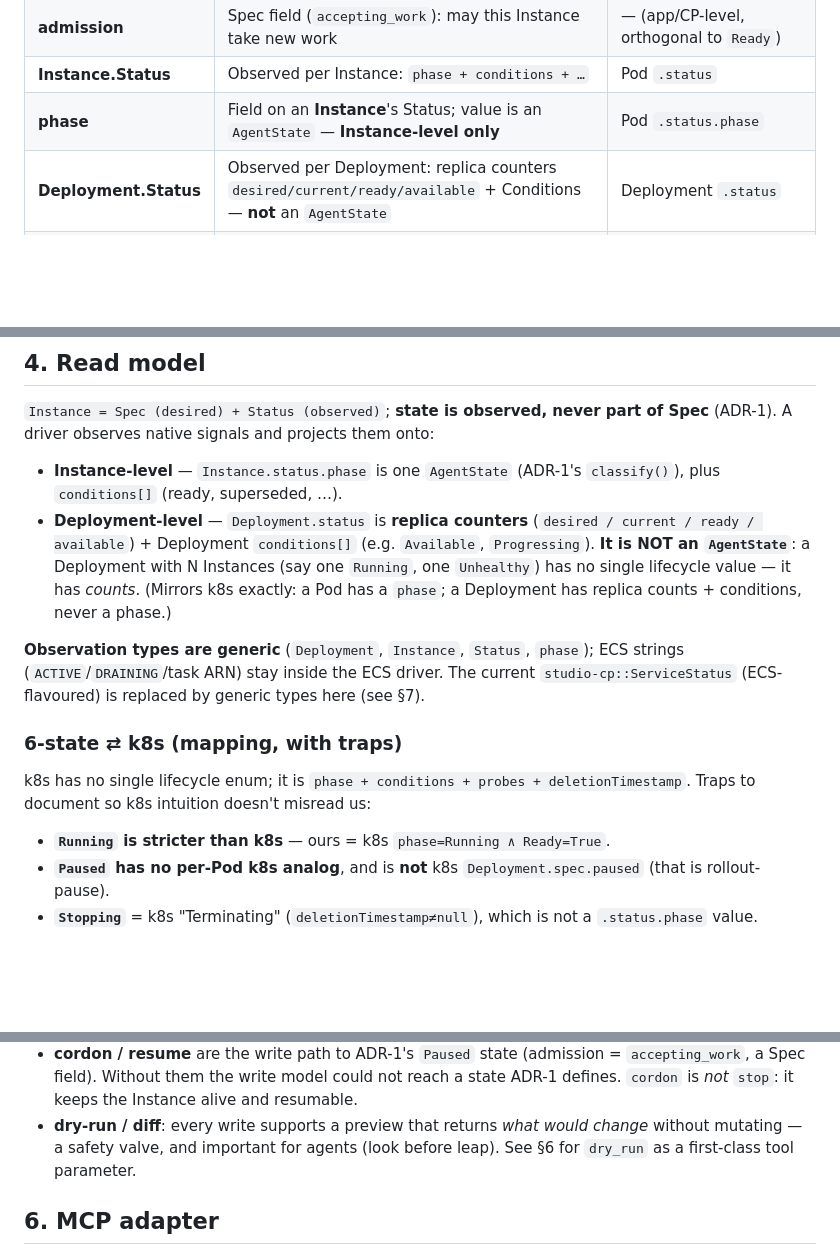
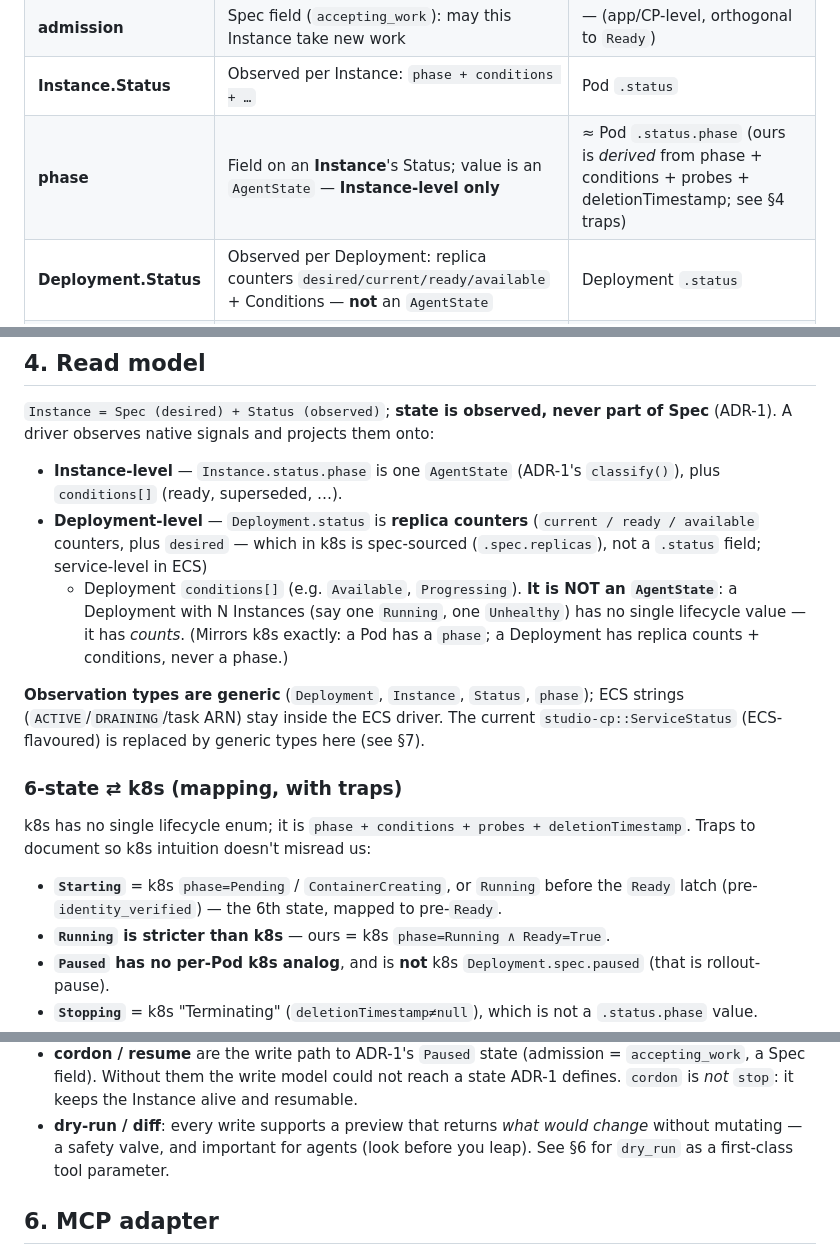
Before and after one commit to openabdev/studio, a Markdown page: docs/adr/deployment-control-plane.md, 3 parts joined by grey strips. Rendered like a GitHub page; blank space fills up the shorter version.

```diff
--- a/docs/adr/deployment-control-plane.md
+++ b/docs/adr/deployment-control-plane.md
@@ -51,7 +51,7 @@ Vendor-specific terms (ECS/task/ARN/S3/Fargate…) appear **only** inside a
 | **Spec** | Desired: `identity + version + scale + admission + runtime + configRef` | `.spec` |
 | **admission** | Spec field (`accepting_work`): may this Instance take new work | — (app/CP-level, orthogonal to `Ready`) |
 | **Instance.Status** | Observed per Instance: `phase + conditions + …` | Pod `.status` |
-| **phase** | Field on an **Instance**'s Status; value is an `AgentState` — **Instance-level only** | Pod `.status.phase` |
+| **phase** | Field on an **Instance**'s Status; value is an `AgentState` — **Instance-level only** | ≈ Pod `.status.phase` (ours is *derived* from phase + conditions + probes + deletionTimestamp; see §4 traps) |
 | **Deployment.Status** | Observed per Deployment: replica counters `desired/current/ready/available` + Conditions — **not** an `AgentState` | Deployment `.status` |
 | **AgentState** | The 6 lifecycle states (ADR-1) | — |
 | **Discriminators** | `desiredStatus · accepting_work · health · identity_verified` | ADR-1 |
@@ -66,7 +66,9 @@ of Spec** (ADR-1). A driver observes native signals and projects them onto:
 - **Instance-level** — `Instance.status.phase` is one `AgentState` (ADR-1's
   `classify()`), plus `conditions[]` (ready, superseded, …).
 - **Deployment-level** — `Deployment.status` is **replica counters**
-  (`desired / current / ready / available`) + Deployment `conditions[]` (e.g.
+  (`current / ready / available` counters, plus `desired` — which in k8s is
+  spec-sourced (`.spec.replicas`), not a `.status` field; service-level in ECS)
+  + Deployment `conditions[]` (e.g.
   `Available`, `Progressing`). **It is NOT an `AgentState`**: a Deployment with N
   Instances (say one `Running`, one `Unhealthy`) has no single lifecycle value —
   it has *counts*. (Mirrors k8s exactly: a Pod has a `phase`; a Deployment has
@@ -82,6 +84,8 @@ here (see §7).
 k8s has no single lifecycle enum; it is `phase + conditions + probes +
 deletionTimestamp`. Traps to document so k8s intuition doesn't misread us:
 
+- **`Starting`** = k8s `phase=Pending` / `ContainerCreating`, or `Running` before
+  the `Ready` latch (pre-`identity_verified`) — the 6th state, mapped to pre-`Ready`.
 - **`Running` is stricter than k8s** — ours = k8s `phase=Running ∧ Ready=True`.
 - **`Paused` has no per-Pod k8s analog**, and is **not** k8s `Deployment.spec.paused` (that is rollout-pause).
 - **`Stopping`** = k8s "Terminating" (`deletionTimestamp≠null`), which is not a `.status.phase` value.
@@ -121,7 +125,7 @@ One idempotent primitive: **`apply(Spec)`** — converge observed toward desired
   resumable.
 - **dry-run / diff**: every write supports a preview that returns *what would
   change* without mutating — a safety valve, and important for agents (look
-  before leap). See §6 for `dry_run` as a first-class tool parameter.
+  before you leap). See §6 for `dry_run` as a first-class tool parameter.
 
 ## 6. MCP adapter
 
```
Also changed, not shown: docs/adr/agent-lifecycle.md (+10 -5 lines).
